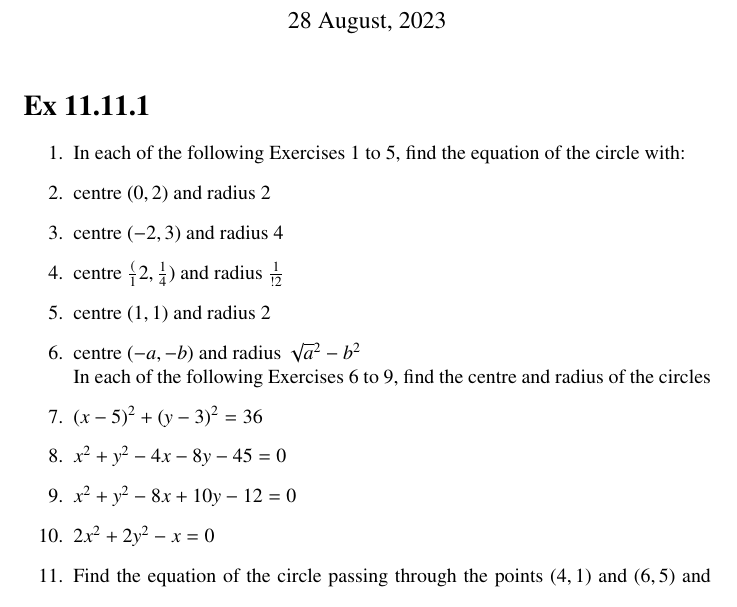
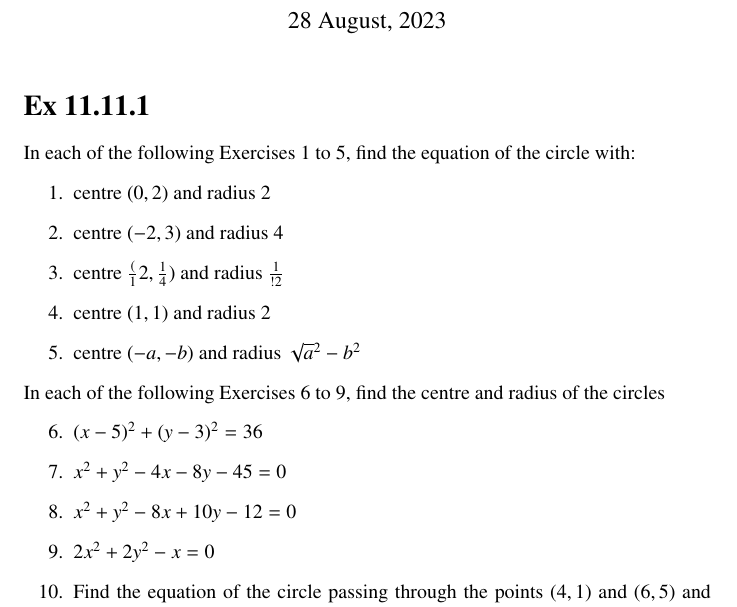
Before and after one commit to dvsnikhil/Assignments, a LaTeX problem sheet (Assignment 13/assignment13.tex): part of the page, cut so that both start at the same text. Compiled offline with pdfLaTeX; a LaTeX package or settings file that is missing is left out.

Commit message:
Add files via upload

```diff
--- a/Assignment 13/assignment13.tex
+++ b/Assignment 13/assignment13.tex
@@ -95,14 +95,16 @@
 \date{28 August, 2023}
 \maketitle
 \section*{Ex 11.11.1}
-\begin{enumerate}
-\item In each of the following Exercises 1 to 5, find the equation of the circle with:
+In each of the following Exercises 1 to 5, find the equation of the circle with:
+\begin{enumerate}[label=\arabic*.,ref=\thesubsection.\theenumi]
 \item centre $(0,2)$ and radius $2$
 \item centre $(-2,3)$ and radius $4$
 \item centre $\frac({1}{2},\frac{1}{4})$ and radius $\frac {1}{!2}$
 \item centre $(1,1)$ and radius $2$
 \item centre $(-a,-b)$ and radius $\sqrt a^2-b^2$
-\\ In each of the following Exercises 6 to 9, find the centre and radius of the circles
+\end{enumerate}
+In each of the following Exercises 6 to 9, find the centre and radius of the circles
+\begin{enumerate}[resume]
 \item $(x-5)^2+(y-3)^2=36$
 \item $x^2+y^2-4x-8y-45=0$
 \item $x^2+y^2-8x+10y-12=0$
```
Also changed, not shown: Assignment 13/assignment13.pdf, 1 other file.
